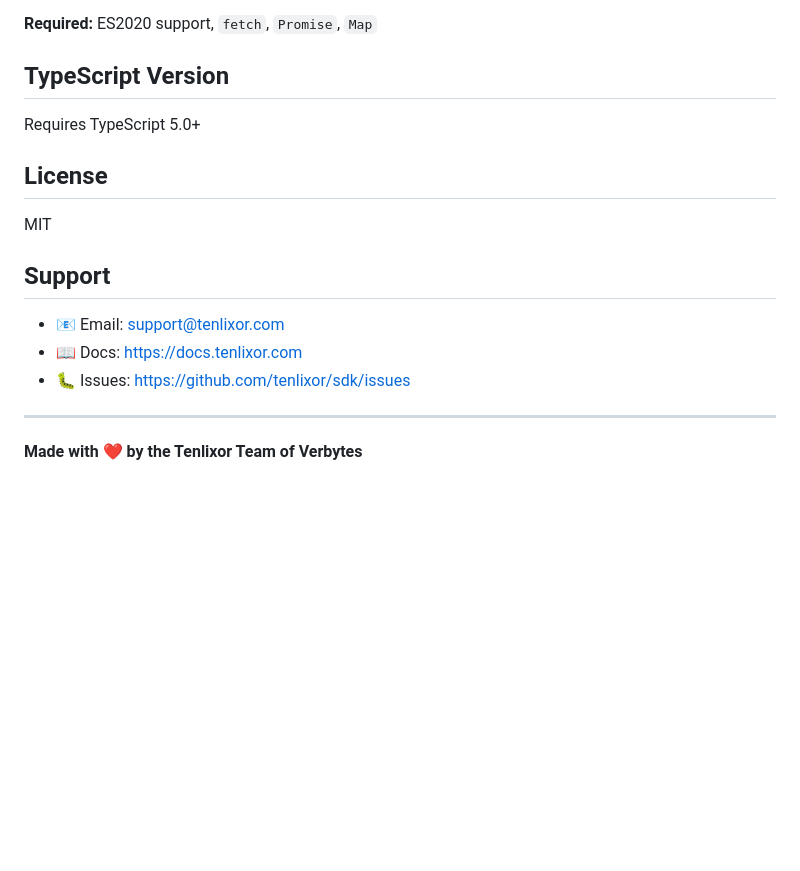
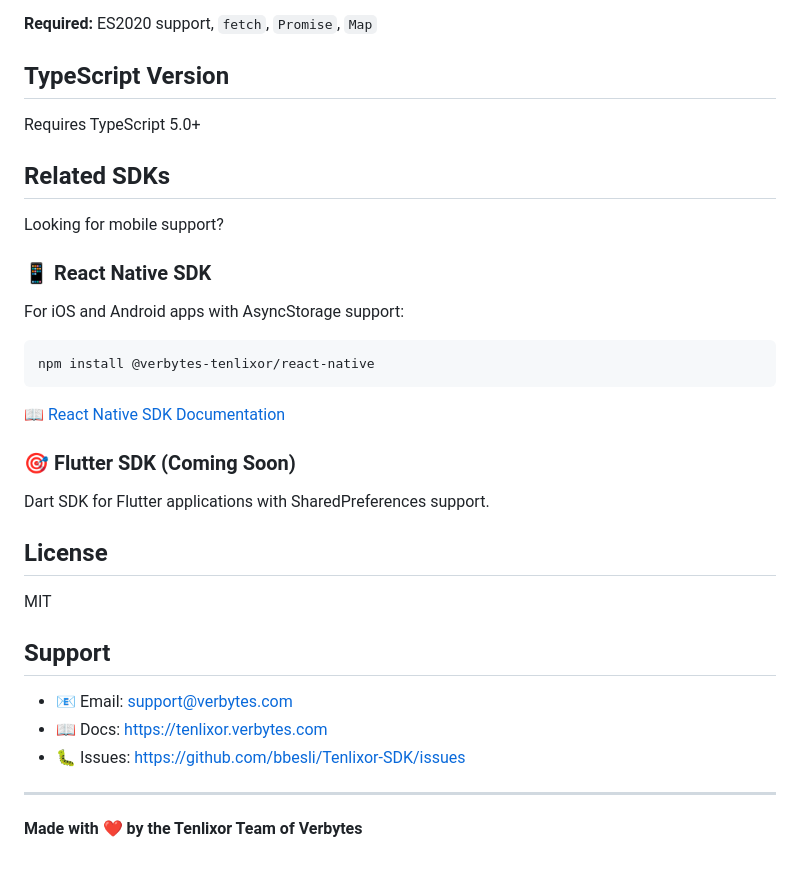
Before and after one commit to bbesli/Tenlixor-SDK, a Markdown page: sdk/typescript/README.md, the part around the change. GitHub-like rendering; blank space fills up the shorter version.

Commit message:
📝 Update READMEs with React Native SDK information

````diff
--- a/sdk/typescript/README.md
+++ b/sdk/typescript/README.md
@@ -343,15 +343,31 @@ npm run format
 
 Requires TypeScript 5.0+
 
+## Related SDKs
+
+Looking for mobile support?
+
+### 📱 React Native SDK
+For iOS and Android apps with AsyncStorage support:
+
+```bash
+npm install @verbytes-tenlixor/react-native
+```
+
+[📖 React Native SDK Documentation](../react-native/README.md)
+
+### 🎯 Flutter SDK (Coming Soon)
+Dart SDK for Flutter applications with SharedPreferences support.
+
 ## License
 
 MIT
 
 ## Support
 
-- 📧 Email: support@tenlixor.com
-- 📖 Docs: https://docs.tenlixor.com
-- 🐛 Issues: https://github.com/tenlixor/sdk/issues
+- 📧 Email: support@verbytes.com
+- 📖 Docs: https://tenlixor.verbytes.com
+- 🐛 Issues: https://github.com/bbesli/Tenlixor-SDK/issues
 
 ---
 
````
Also changed, not shown: README.md (added, +164 -0 lines).
